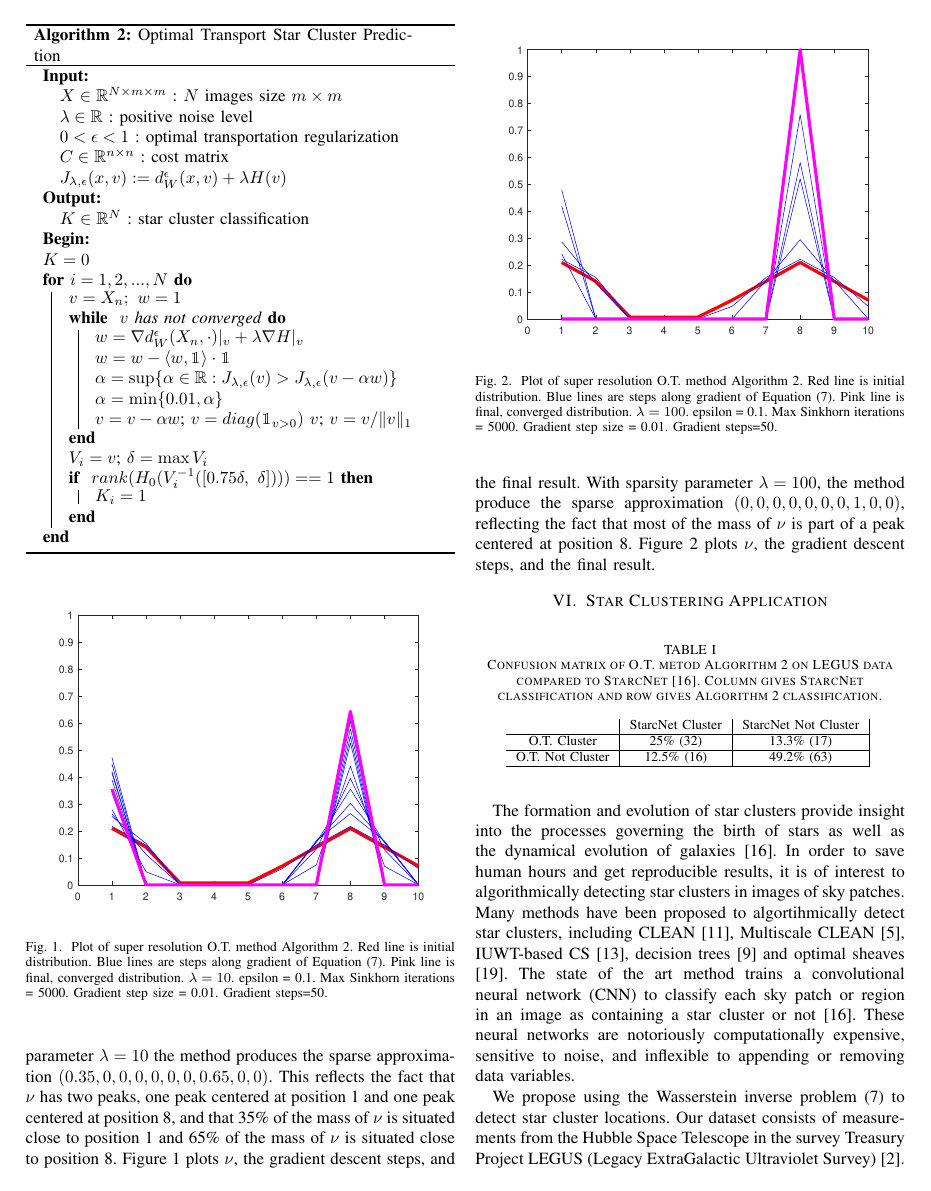
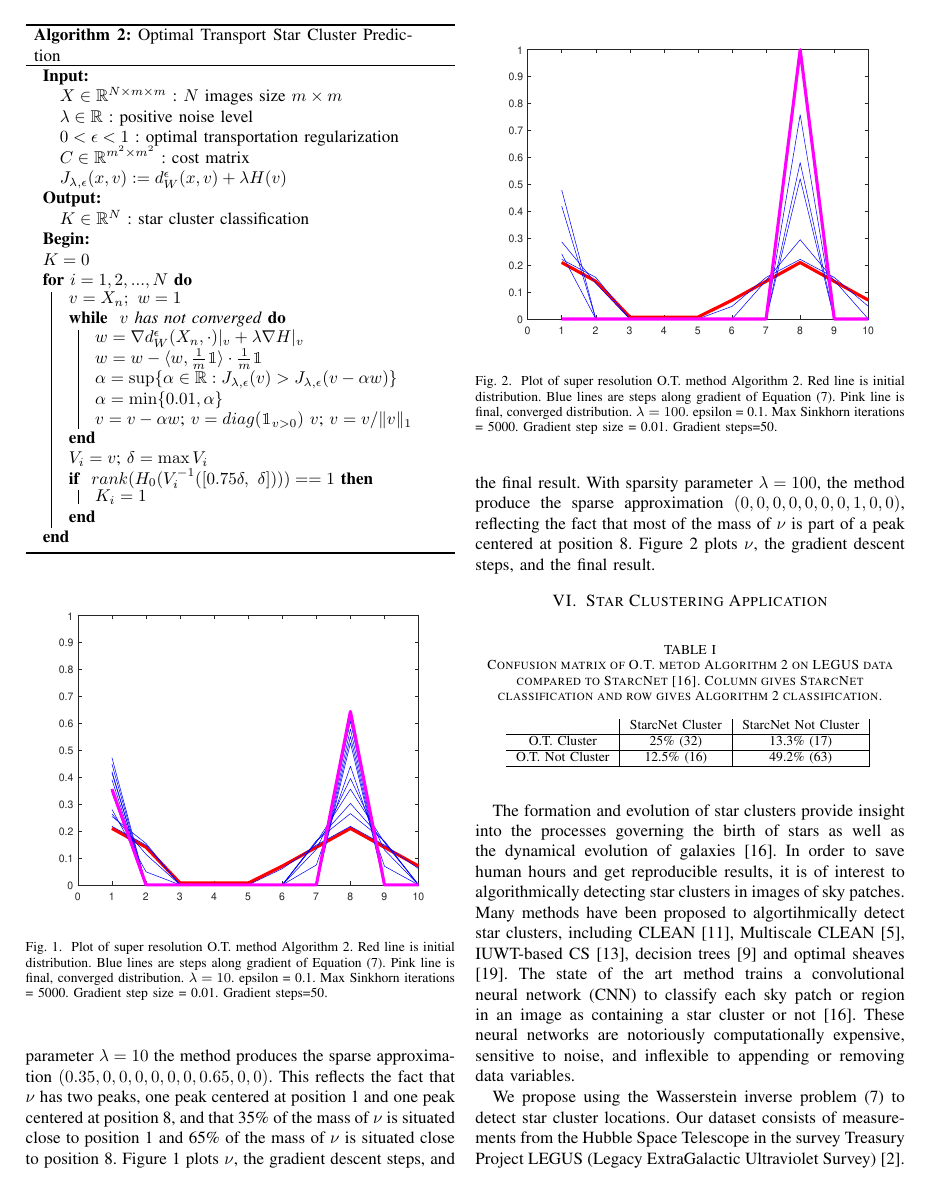
Before and after one commit to michrawson/Optimal_Transport_Super_Resolution, a LaTeX paper (tex/EUSIPCO2022/main.tex): page 4 of 5. The pictures show the PDF file tex/EUSIPCO2022/EUSIPCO2022.pdf that the author committed with the source.

Commit message:
update tex

```diff
--- a/tex/EUSIPCO2022/EUSIPCO2022/main.tex
+++ b/tex/EUSIPCO2022/main.tex
@@ -243,7 +243,7 @@ Let the probability distribution $\nu:=\frac{1}{k}\sum_{i=1}^k \delta_{p_i}$ be
 
     \quad $0 < \epsilon < 1$ : optimal transportation regularization
 
-    \quad $C\in\R^{n \times n}$ : cost matrix
+    \quad $C\in\R^{m^2 \times m^2}$ : cost matrix
 
     \quad $ J_{\lambda,\epsilon}(x,v) := d_W^\epsilon(x,v) + \lambda H(v) $
 
@@ -262,7 +262,7 @@ Let the probability distribution $\nu:=\frac{1}{k}\sum_{i=1}^k \delta_{p_i}$ be
     	\While{ $v$ has not converged }
  	    {
 $w = \nabla d_W^\epsilon(X_n,\cdot)|_v + \lambda \nabla H|_v $ \\
-$ w = w - \langle w, \bbI \rangle \cdot \bbI $ \\
+$ w = w - \langle w, \frac{1}{m} \bbI \rangle \cdot \frac{1}{m} \bbI $ \\
 $ \alpha = \sup\{\alpha \in \R : J_{\lambda,\epsilon}(v) > J_{\lambda,\epsilon}(v - \alpha w) \}$ \\
             $ \alpha = \min\{0.01, \alpha\}$\\
  	        $ v = v - \alpha w $;
```
Also changed, not shown: tex/EUSIPCO2022/EUSIPCO2022.pdf, tex/EUSIPCO2022/EUSIPCO2022/OT_gradient_descent_1D_lambda=10.eps (deleted), tex/EUSIPCO2022/EUSIPCO2022/OT_gradient_descent_1D_lambda=100.eps (deleted), tex/EUSIPCO2022/IEEEtran.cls (renamed from tex/EUSIPCO2022/EUSIPCO2022/IEEEtran.cls).
